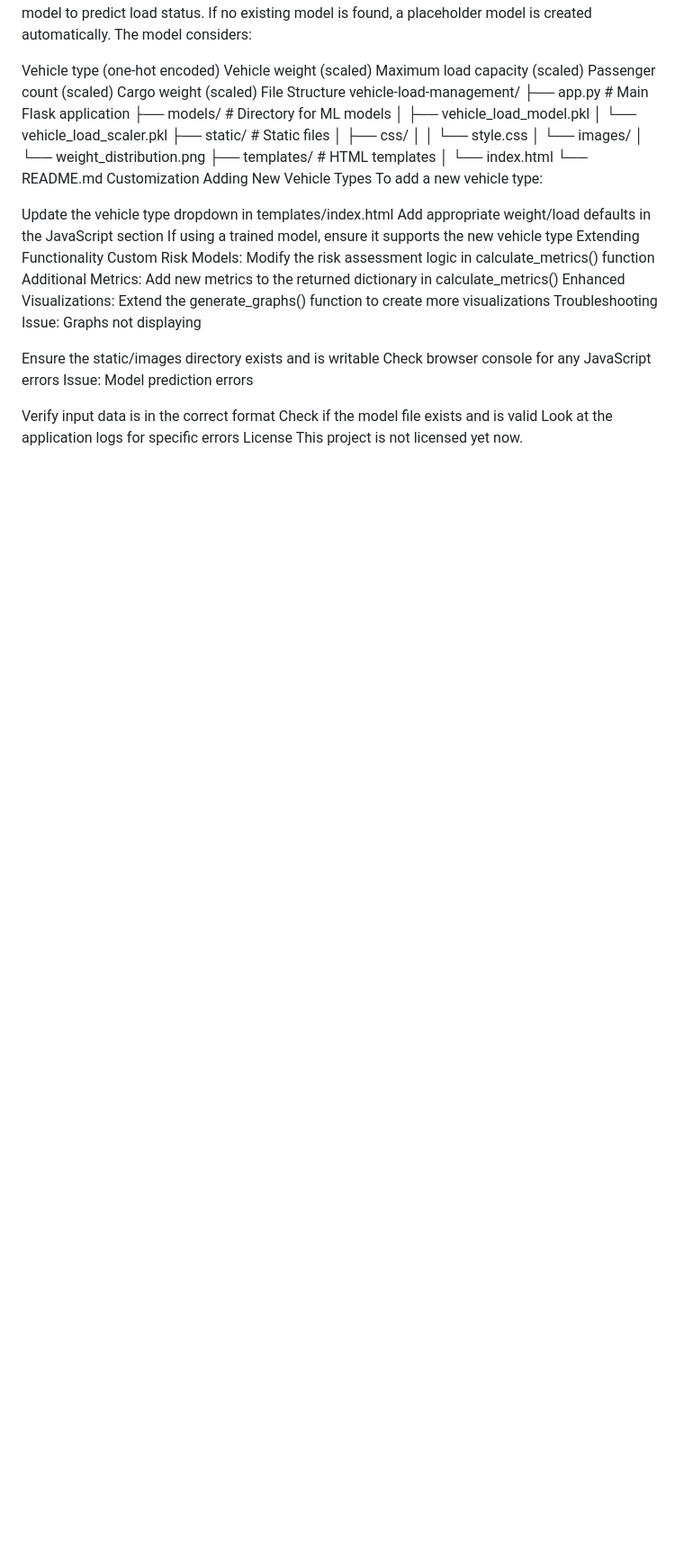
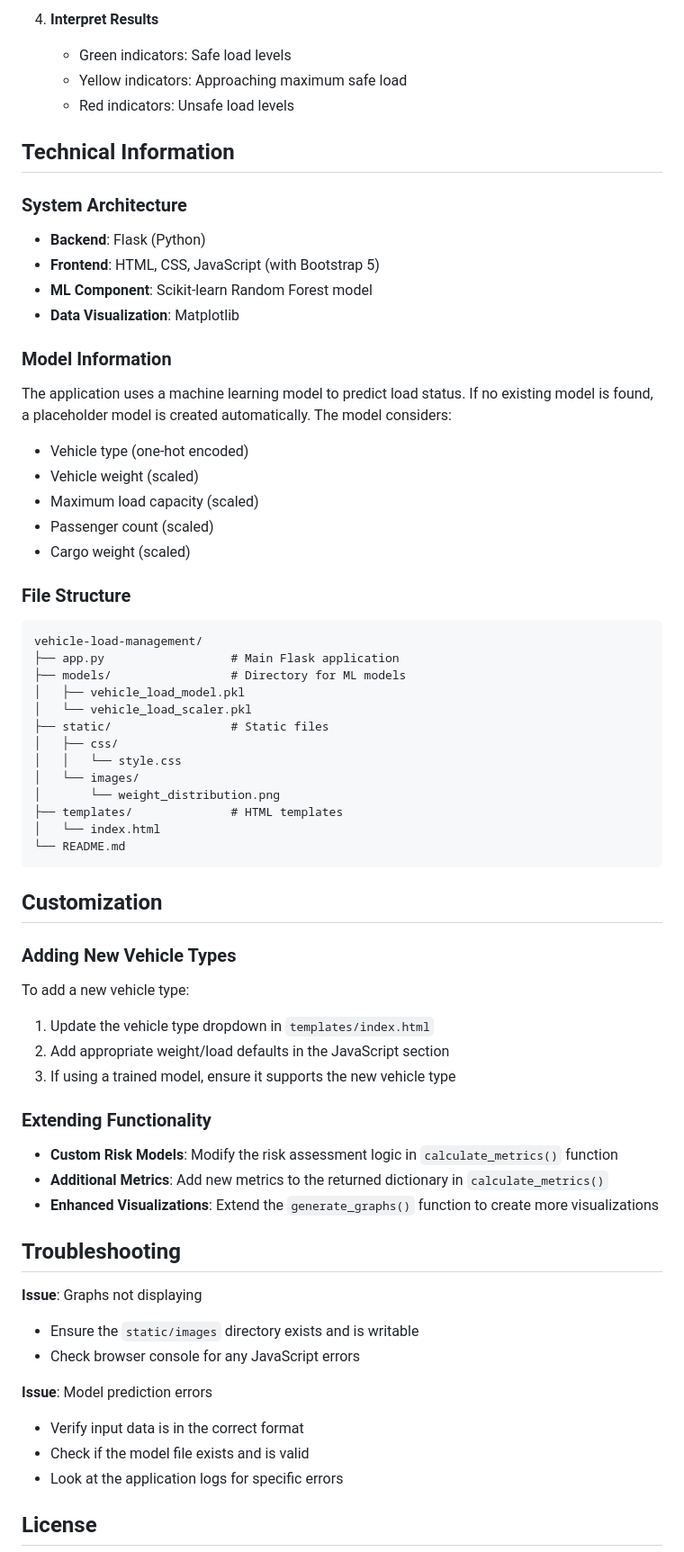
Before and after one commit to 01mayankk/Neuro-Cargo, a Markdown page: README.md, the part around one of its changes. Shown at 90% size. GitHub-like rendering; blank space fills up the shorter version.

````diff
--- a/README.md
+++ b/README.md
@@ -71,11 +76,30 @@ Model Information
+4. **Interpret Results**
+   - Green indicators: Safe load levels
+   - Yellow indicators: Approaching maximum safe load
+   - Red indicators: Unsafe load levels
+
+## Technical Information
+
+### System Architecture
+
+- **Backend**: Flask (Python)
+- **Frontend**: HTML, CSS, JavaScript (with Bootstrap 5)
+- **ML Component**: Scikit-learn Random Forest model
+- **Data Visualization**: Matplotlib
+
+### Model Information
+
 The application uses a machine learning model to predict load status. If no existing model is found, a placeholder model is created automatically. The model considers:
 
-Vehicle type (one-hot encoded)
-Vehicle weight (scaled)
-Maximum load capacity (scaled)
-Passenger count (scaled)
-Cargo weight (scaled)
-File Structure
+- Vehicle type (one-hot encoded)
+- Vehicle weight (scaled)
+- Maximum load capacity (scaled)
+- Passenger count (scaled)
+- Cargo weight (scaled)
+
+### File Structure
+
+```
 vehicle-load-management/
 ├── app.py                  # Main Flask application
 ├── models/                 # Directory for ML models
@@ -89,27 +113,36 @@ vehicle-load-management/
 ├── templates/              # HTML templates
 │   └── index.html
 └── README.md
-Customization
-Adding New Vehicle Types
+```
+
+## Customization
+
+### Adding New Vehicle Types
+
 To add a new vehicle type:
 
-Update the vehicle type dropdown in templates/index.html
-Add appropriate weight/load defaults in the JavaScript section
-If using a trained model, ensure it supports the new vehicle type
-Extending Functionality
-Custom Risk Models: Modify the risk assessment logic in calculate_metrics() function
-Additional Metrics: Add new metrics to the returned dictionary in calculate_metrics()
-Enhanced Visualizations: Extend the generate_graphs() function to create more visualizations
-Troubleshooting
-Issue: Graphs not displaying
+1. Update the vehicle type dropdown in `templates/index.html`
+2. Add appropriate weight/load defaults in the JavaScript section
+3. If using a trained model, ensure it supports the new vehicle type
 
-Ensure the static/images directory exists and is writable
-Check browser console for any JavaScript errors
-Issue: Model prediction errors
+### Extending Functionality
 
-Verify input data is in the correct format
-Check if the model file exists and is valid
-Look at the application logs for specific errors
-License
+- **Custom Risk Models**: Modify the risk assessment logic in `calculate_metrics()` function
+- **Additional Metrics**: Add new metrics to the returned dictionary in `calculate_metrics()`
+- **Enhanced Visualizations**: Extend the `generate_graphs()` function to create more visualizations
+
+## Troubleshooting
+
+**Issue**: Graphs not displaying
+- Ensure the `static/images` directory exists and is writable
+- Check browser console for any JavaScript errors
+
+**Issue**: Model prediction errors
+- Verify input data is in the correct format
+- Check if the model file exists and is valid
+- Look at the application logs for specific errors
+
+## License
+
 This project is not licensed yet now.
 
````
Also changed, not shown: other parts of README.md (+71 -62 lines).
